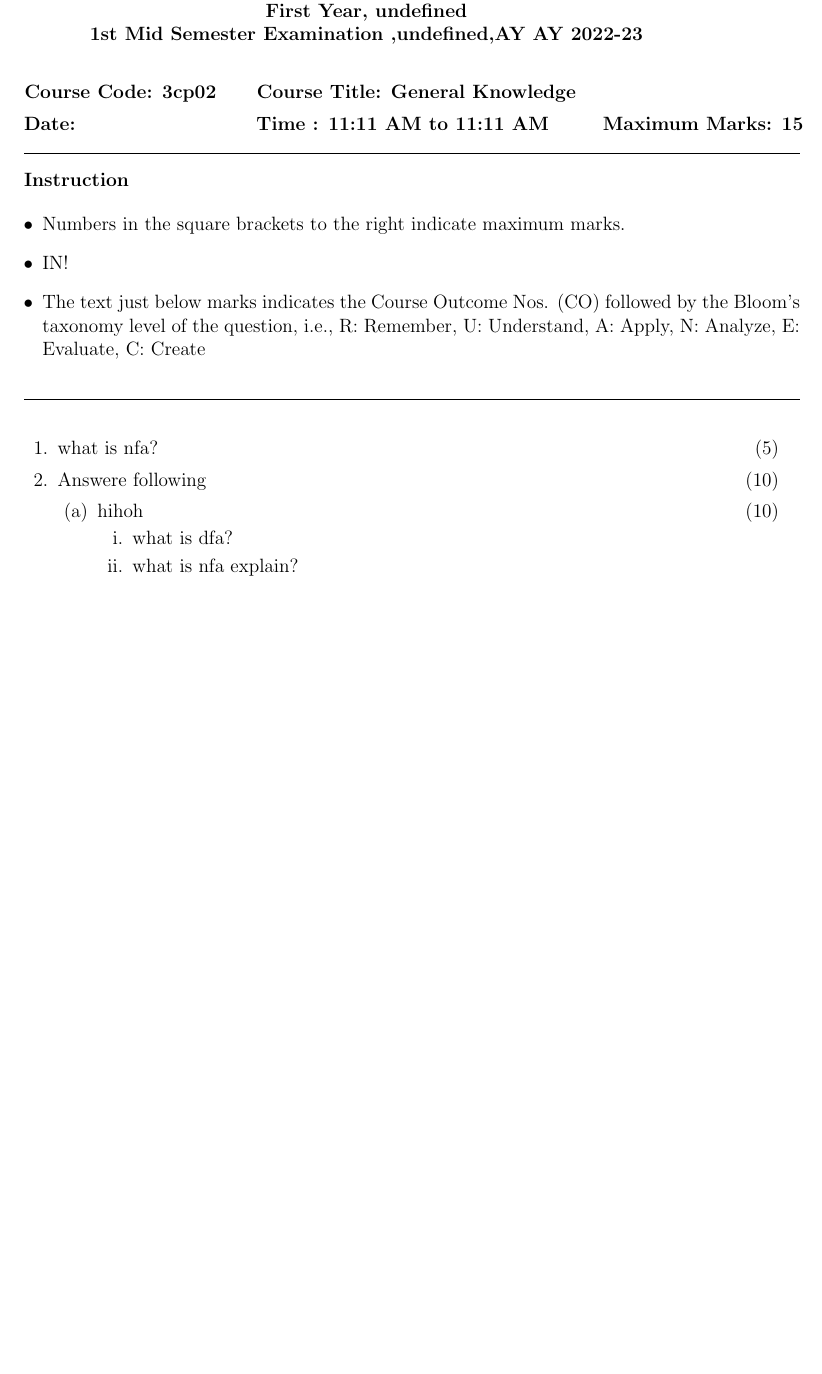
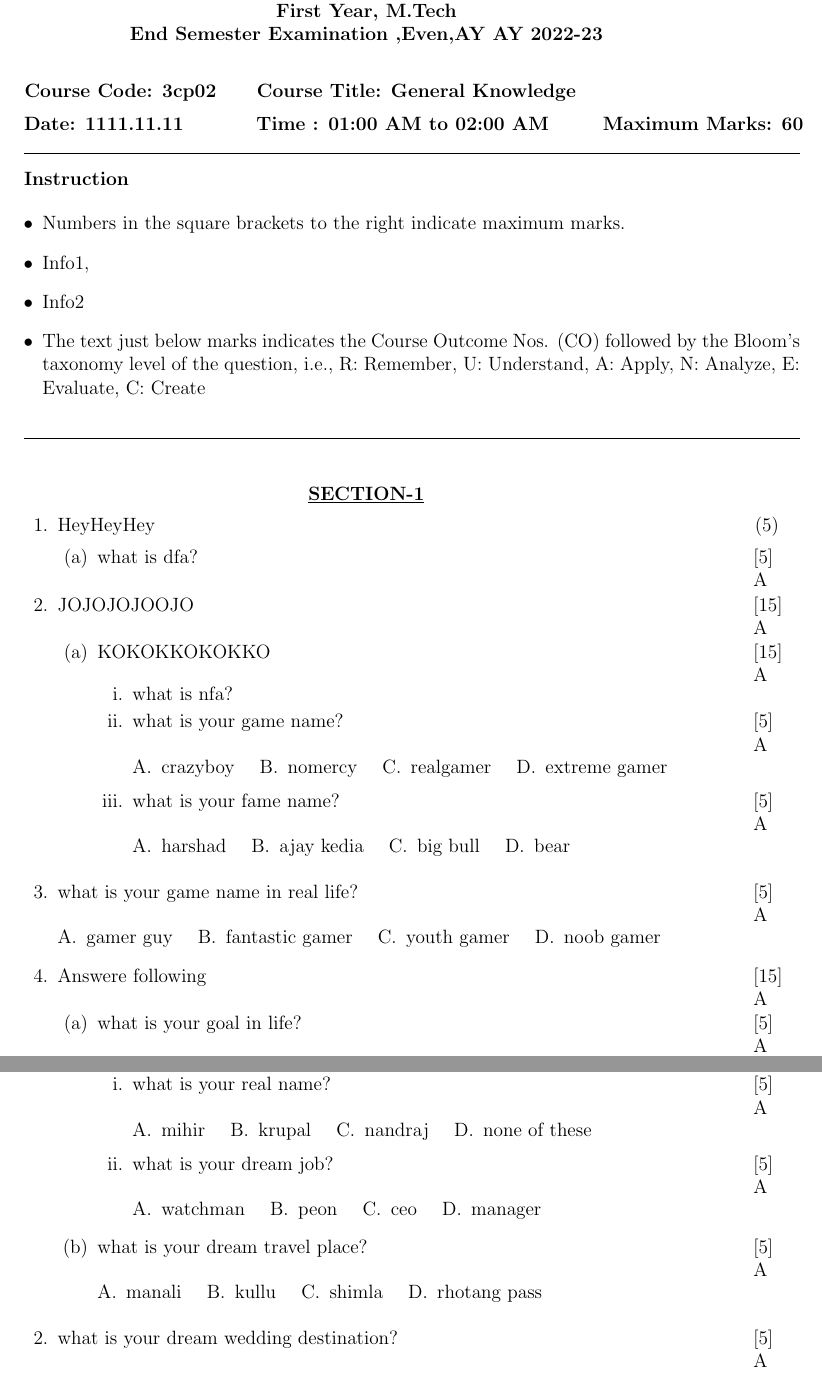
Before and after one commit to alltimenoob/ExamPaperSetter, a LaTeX problem sheet (exam_paper.tex): part of the page before the commit and two parts of pages 1 and 3 of 3 after it, the two joined at a grey line, cut so that both start at the same text, the shorter picture padded with empty space. Compiled offline with pdfLaTeX.

```diff
--- a/exam_paper.tex
+++ b/exam_paper.tex
@@ -14,8 +14,8 @@
       \begin{center}
    \textbf{Birla Vishwakarma Mahavidhyalaya(Engineering College)} \\
     \textbf{\textit{(An Autonomous Institute)}} \\
-    \textbf{First Year, undefined} \\
-    \textbf{1st Mid Semester Examination ,undefined,AY AY 2022-23} \\
+    \textbf{First Year, M.Tech} \\
+    \textbf{End Semester Examination ,Even,AY AY 2022-23} \\
     \vspace{4mm}
 
 
@@ -25,9 +25,9 @@
     \hspace{-7mm}
     \parbox[t]{50mm}{\textbf{Course Code: 3cp02}}
     \parbox[t]{100mm}{\textbf{Course Title: General Knowledge}}\vspace{2mm}\\
-    \parbox[t]{50mm}{\textbf{Date: }}
-    \parbox[t]{75mm}{\textbf{Time : 11:11 AM to 11:11 AM}}
-    \parbox[t]{50mm}{\textbf{Maximum Marks: 15}}\\
+    \parbox[t]{50mm}{\textbf{Date: 1111.11.11}}
+    \parbox[t]{75mm}{\textbf{Time : 01:00 AM to 02:00 AM}}
+    \parbox[t]{50mm}{\textbf{Maximum Marks: 60}}\\
     \line(1,0){170mm} \vspace{2mm}
     \hspace{-6mm}\textbf{Instruction}
 
@@ -36,15 +36,62 @@
 
     \begin{itemize}[leftmargin=4mm,rightmargin=-2cm]
         \item Numbers in the square brackets to the right indicate maximum marks.
-       \item IN!
+       \item Info1,\item Info2
         \item The text just below marks indicates the Course Outcome Nos. (CO) followed by the Bloom’s taxonomy level of the question, i.e., R: Remember, U: Understand, A: Apply, N: Analyze, E: Evaluate, C: Create
     \end{itemize}
     \line(1,0){170mm}
    \vspace{5mm}
+\begin{center}
+\underline{\textbf{SECTION-1}}\\
+\end{center}
 \begin{questions}
-\pointname{}\pointsinrightmargin\question[5]
-\vspace{-\baselineskip}\vspace{3.5mm}what is nfa?
-\question[10]
+\pointname{}
+\pointsinrightmargin
+\question[5]
+\vspace{-\baselineskip}\vspace{3.5mm}HeyHeyHey
+\begin{parts}
+\pointformat{\parbox[t]{16pt}{\text{[\thepoints]}\newline{A}}}
+	\part[5] what is dfa?
+\end{parts}
+\question[15]
+\vspace{-\baselineskip}\vspace{3.5mm}JOJOJOJOOJO
+\begin{parts}
+	\part[15] KOKOKKOKOKKO
+\begin{subparts}
+		\subpart what is nfa?
+\subpart[5] what is your game name?
+\vspace{1.5mm}
+\begin{oneparchoices}\\
+	\choice crazyboy
+	\choice nomercy
+	\choice realgamer
+	\choice extreme gamer
+\end{oneparchoices}
+\vspace{1.5mm}
+\subpart[5] what is your fame name?
+\vspace{1.5mm}
+\begin{oneparchoices}\\
+	\choice harshad
+	\choice ajay kedia
+	\choice big bull
+	\choice bear
+\end{oneparchoices}
+\vspace{1.5mm}
+\end{subparts}
+\end{parts}
+\question[5] what is your game name in real life?
+\vspace{1.5mm}
+\begin{oneparchoices}\\
+	\choice gamer guy
+	\choice fantastic gamer
+	\choice youth gamer
+	\choice noob gamer
+\end{oneparchoices}
+\vspace{1.5mm}
+\question[15]
 \vspace{-\baselineskip}\vspace{3.5mm}Answere following
 \begin{parts}
-	\part[10] hihoh
+\part[5] what is your goal in life?
+\vspace{1.5mm}
+\begin{oneparchoices}\\
+	\choice success
@@ -50,0 +102,2 @@
+\vspace{1.5mm}
+\part[5] what is your name in real life?
@@ -51,6 +132,35 @@
+	\part[10] gogogogogogogoog
 \begin{subparts}
-		\subpart what is dfa?
-		\subpart what is nfa explain?
+\subpart[5] what is your real name?
+\vspace{1.5mm}
+\begin{oneparchoices}\\
+	\choice mihir
+	\choice krupal
+	\choice nandraj
+	\choice none of these
+\end{oneparchoices}
+\vspace{1.5mm}
+\subpart[5] what is your dream job?
+\vspace{1.5mm}
+\begin{oneparchoices}\\
+	\choice watchman
+	\choice peon
+	\choice ceo
+	\choice manager
+\end{oneparchoices}
+\vspace{1.5mm}
 \end{subparts}
+\part[5] what is your dream travel place?
+\vspace{1.5mm}
+\begin{oneparchoices}\\
+	\choice manali
+	\choice kullu
+	\choice shimla
+	\choice rhotang pass
+\end{oneparchoices}
+\vspace{1.5mm}
 \end{parts}
-\end{questions}\end{document}
+\question[5] what is your dream wedding destination?
+\vspace{1.5mm}
+\begin{oneparchoices}\\
+	\choice goa
@@ -56,0 +171,3 @@
+\vspace{1.5mm}
+\end{questions}
+\end{document}
```
Also changed, not shown: exam_paper.tex (36 more changed lines), 1 other file.
